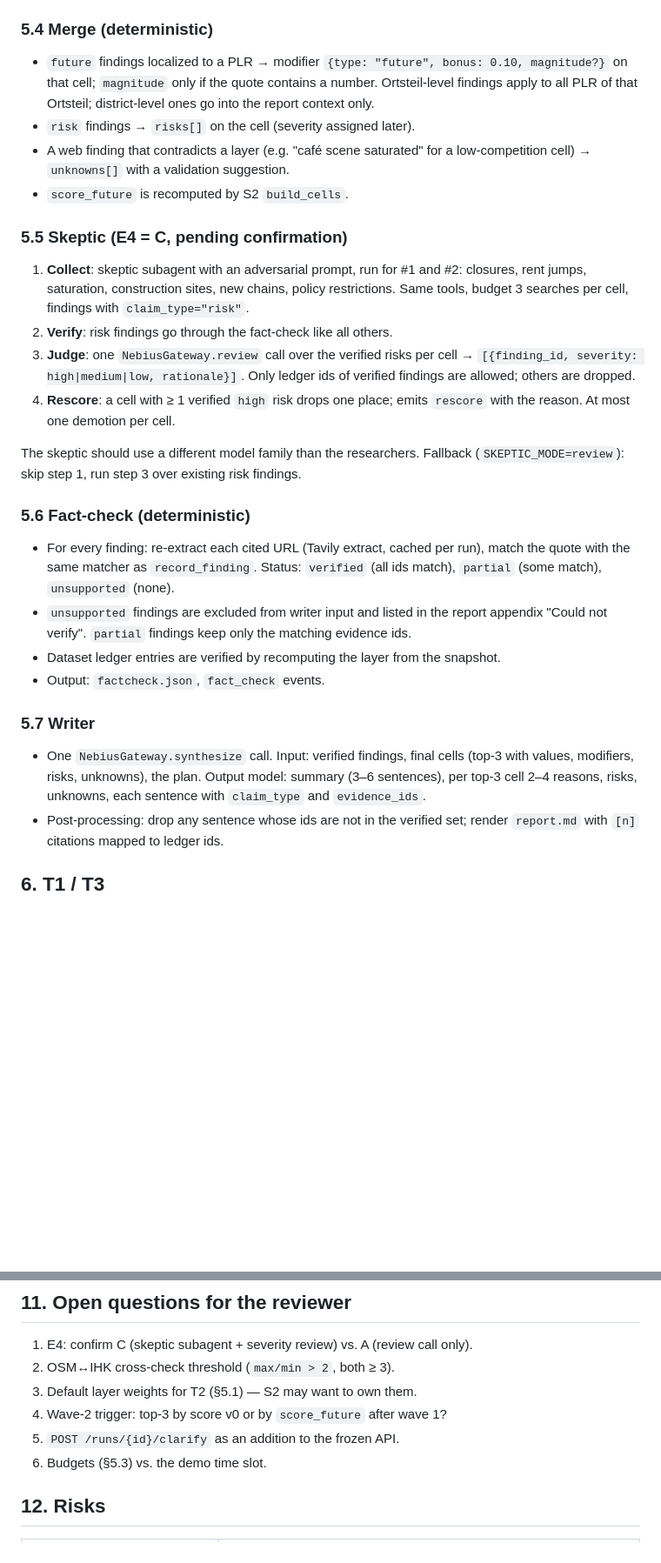
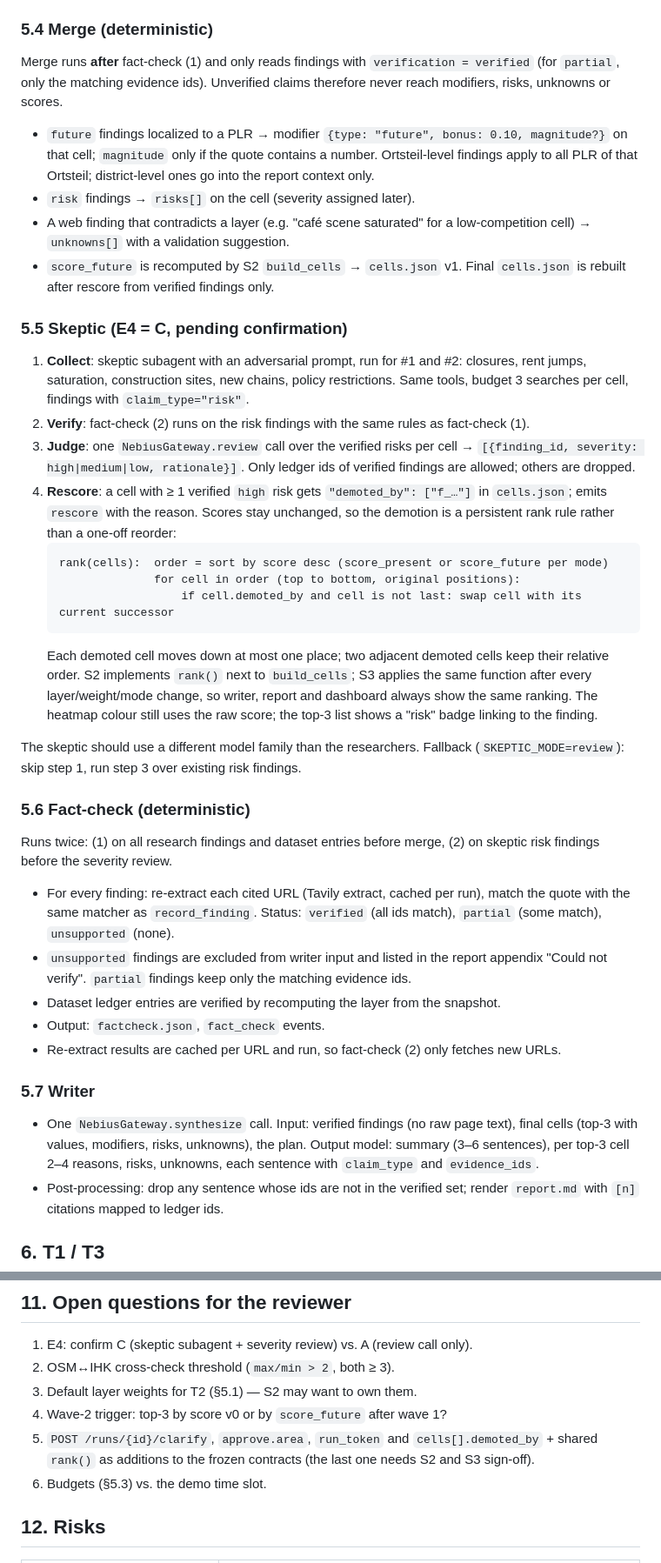
Before and after one commit to roger704/Risalite-hackathon, a Markdown page: docs/01_Architecture/Deep_Research_Spec.md, 2 parts joined by grey strips. Shown at 87% size. Rendered like a GitHub page; blank space fills up the shorter version.

````diff
--- a/docs/01_Architecture/Deep_Research_Spec.md
+++ b/docs/01_Architecture/Deep_Research_Spec.md
@@ -167,30 +175,41 @@ Each researcher gets the PLR list (`id`, `name`, Ortsteil) to localize findings.
 
 ### 5.4 Merge (deterministic)
 
+Merge runs **after** fact-check (1) and only reads findings with `verification = verified` (for `partial`, only the matching evidence ids). Unverified claims therefore never reach modifiers, risks, unknowns or scores.
+
 - `future` findings localized to a PLR → modifier `{type: "future", bonus: 0.10, magnitude?}` on that cell; `magnitude` only if the quote contains a number. Ortsteil-level findings apply to all PLR of that Ortsteil; district-level ones go into the report context only.
 - `risk` findings → `risks[]` on the cell (severity assigned later).
 - A web finding that contradicts a layer (e.g. "café scene saturated" for a low-competition cell) → `unknowns[]` with a validation suggestion.
-- `score_future` is recomputed by S2 `build_cells`.
+- `score_future` is recomputed by S2 `build_cells` → `cells.json` v1. Final `cells.json` is rebuilt after rescore from verified findings only.
 
 ### 5.5 Skeptic (E4 = C, pending confirmation)
 
 1. **Collect**: skeptic subagent with an adversarial prompt, run for #1 and #2: closures, rent jumps, saturation, construction sites, new chains, policy restrictions. Same tools, budget 3 searches per cell, findings with `claim_type="risk"`.
-2. **Verify**: risk findings go through the fact-check like all others.
+2. **Verify**: fact-check (2) runs on the risk findings with the same rules as fact-check (1).
 3. **Judge**: one `NebiusGateway.review` call over the verified risks per cell → `[{finding_id, severity: high|medium|low, rationale}]`. Only ledger ids of verified findings are allowed; others are dropped.
-4. **Rescore**: a cell with ≥ 1 verified `high` risk drops one place; emits `rescore` with the reason. At most one demotion per cell.
+4. **Rescore**: a cell with ≥ 1 verified `high` risk gets `"demoted_by": ["f_…"]` in `cells.json`; emits `rescore` with the reason. Scores stay unchanged, so the demotion is a persistent rank rule rather than a one-off reorder:
+   ```text
+   rank(cells):  order = sort by score desc (score_present or score_future per mode)
+                 for cell in order (top to bottom, original positions):
+                     if cell.demoted_by and cell is not last: swap cell with its current successor
+   ```
+   Each demoted cell moves down at most one place; two adjacent demoted cells keep their relative order. S2 implements `rank()` next to `build_cells`; S3 applies the same function after every layer/weight/mode change, so writer, report and dashboard always show the same ranking. The heatmap colour still uses the raw score; the top-3 list shows a "risk" badge linking to the finding.
 
 The skeptic should use a different model family than the researchers. Fallback (`SKEPTIC_MODE=review`): skip step 1, run step 3 over existing risk findings.
 
 ### 5.6 Fact-check (deterministic)
 
+Runs twice: (1) on all research findings and dataset entries before merge, (2) on skeptic risk findings before the severity review.
+
 - For every finding: re-extract each cited URL (Tavily extract, cached per run), match the quote with the same matcher as `record_finding`. Status: `verified` (all ids match), `partial` (some match), `unsupported` (none).
 - `unsupported` findings are excluded from writer input and listed in the report appendix "Could not verify". `partial` findings keep only the matching evidence ids.
 - Dataset ledger entries are verified by recomputing the layer from the snapshot.
 - Output: `factcheck.json`, `fact_check` events.
+- Re-extract results are cached per URL and run, so fact-check (2) only fetches new URLs.
 
 ### 5.7 Writer
 
-- One `NebiusGateway.synthesize` call. Input: verified findings, final cells (top-3 with values, modifiers, risks, unknowns), the plan. Output model: summary (3–6 sentences), per top-3 cell 2–4 reasons, risks, unknowns, each sentence with `claim_type` and `evidence_ids`.
+- One `NebiusGateway.synthesize` call. Input: verified findings (no raw page text), final cells (top-3 with values, modifiers, risks, unknowns), the plan. Output model: summary (3–6 sentences), per top-3 cell 2–4 reasons, risks, unknowns, each sentence with `claim_type` and `evidence_ids`.
 - Post-processing: drop any sentence whose ids are not in the verified set; render `report.md` with `[n]` citations mapped to ledger ids.
 
 ## 6. T1 / T3
@@ -292,7 +311,7 @@ Token volume (0.8–1.5 M per run) is dominated by researchers re-reading extrac
 2. OSM↔IHK cross-check threshold (`max/min > 2`, both ≥ 3).
 3. Default layer weights for T2 (§5.1) — S2 may want to own them.
 4. Wave-2 trigger: top-3 by score v0 or by `score_future` after wave 1?
-5. `POST /runs/{id}/clarify` as an addition to the frozen API.
+5. `POST /runs/{id}/clarify`, `approve.area`, `run_token` and `cells[].demoted_by` + shared `rank()` as additions to the frozen contracts (the last one needs S2 and S3 sign-off).
 6. Budgets (§5.3) vs. the demo time slot.
 
 ## 12. Risks
````
Also changed, not shown: other parts of docs/01_Architecture/Deep_Research_Spec.md (+21 -13 lines), docs/01_Architecture/assets/deep_research_flow.png, 1 other file.
